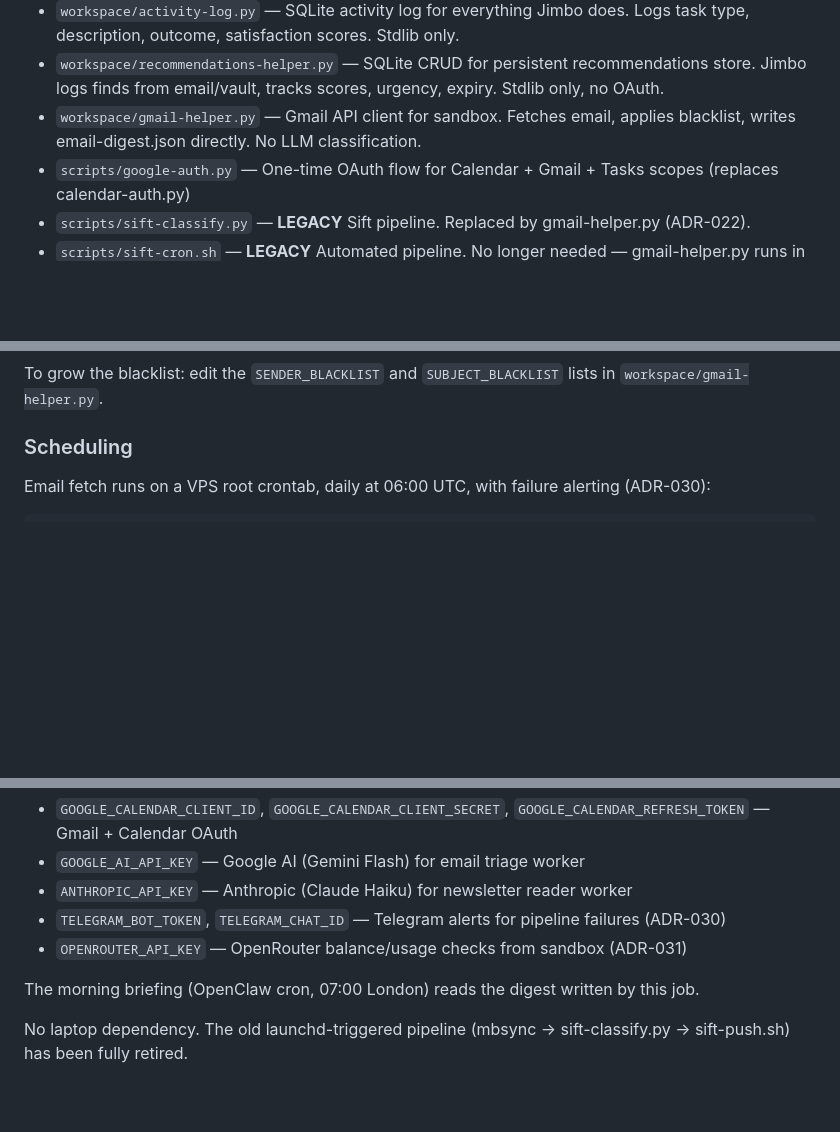
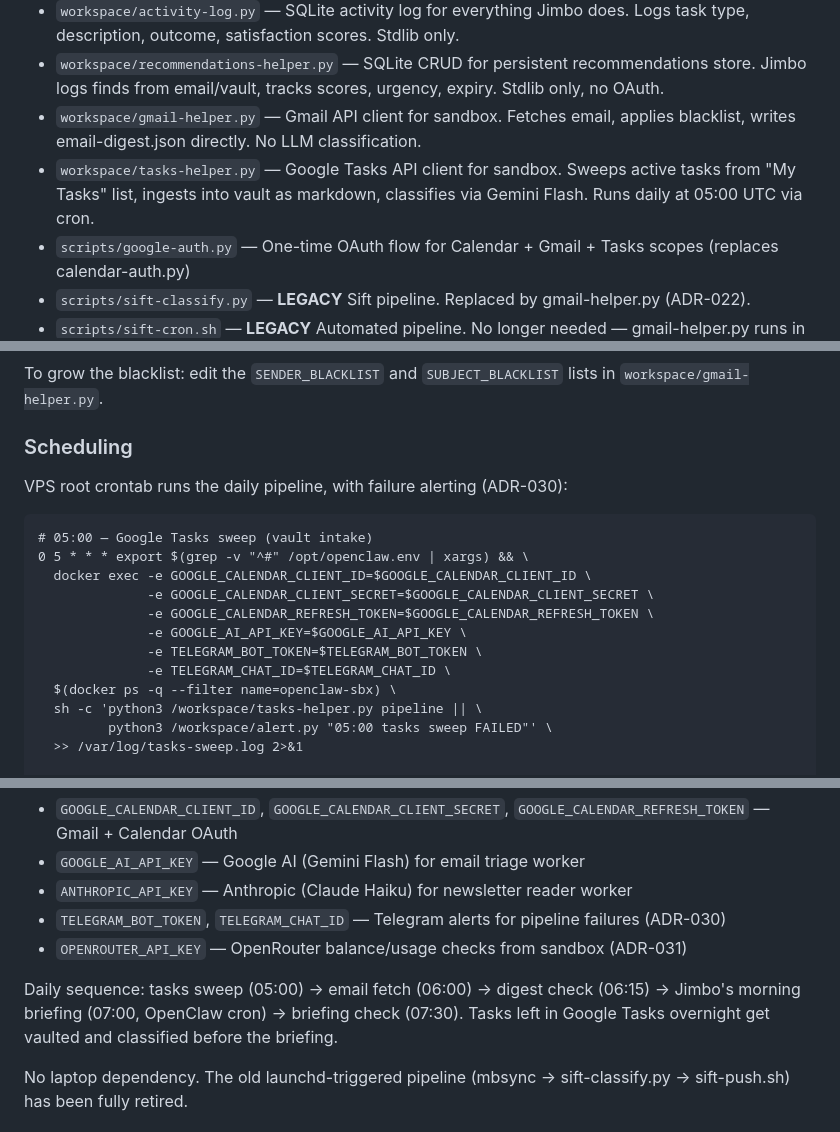
Before and after one commit to marvinbarretto/openclaw, a Markdown page: CLAUDE.md, 3 parts joined by grey strips. Drawn GitHub-style; blank space fills up the shorter version.

Commit message:
docs: add tasks sweep cron to CLAUDE.md scheduling section
Documents the full daily pipeline sequence: tasks sweep (05:00) →
email fetch (06:00) → digest check (06:15) → briefing (07:00) →
briefing check (07:30). Added tasks-helper.py to key files.

Co-Authored-By: Claude Opus 4.6 <noreply@anthropic.com>

````diff
--- a/CLAUDE.md
+++ b/CLAUDE.md
@@ -68,6 +68,7 @@ notes/            Brain dumps
 - `workspace/activity-log.py` — SQLite activity log for everything Jimbo does. Logs task type, description, outcome, satisfaction scores. Stdlib only.
 - `workspace/recommendations-helper.py` — SQLite CRUD for persistent recommendations store. Jimbo logs finds from email/vault, tracks scores, urgency, expiry. Stdlib only, no OAuth.
 - `workspace/gmail-helper.py` — Gmail API client for sandbox. Fetches email, applies blacklist, writes email-digest.json directly. No LLM classification.
+- `workspace/tasks-helper.py` — Google Tasks API client for sandbox. Sweeps active tasks from "My Tasks" list, ingests into vault as markdown, classifies via Gemini Flash. Runs daily at 05:00 UTC via cron.
 - `scripts/google-auth.py` — One-time OAuth flow for Calendar + Gmail + Tasks scopes (replaces calendar-auth.py)
 - `scripts/sift-classify.py` — **LEGACY** Sift pipeline. Replaced by gmail-helper.py (ADR-022).
 - `scripts/sift-cron.sh` — **LEGACY** Automated pipeline. No longer needed — gmail-helper.py runs in sandbox.
@@ -185,8 +186,21 @@ To grow the blacklist: edit the `SENDER_BLACKLIST` and `SUBJECT_BLACKLIST` lists
 
 ### Scheduling
 
-Email fetch runs on a VPS root crontab, daily at 06:00 UTC, with failure alerting (ADR-030):
+VPS root crontab runs the daily pipeline, with failure alerting (ADR-030):
 ```
+# 05:00 — Google Tasks sweep (vault intake)
+0 5 * * * export $(grep -v "^#" /opt/openclaw.env | xargs) && \
+  docker exec -e GOOGLE_CALENDAR_CLIENT_ID=$GOOGLE_CALENDAR_CLIENT_ID \
+              -e GOOGLE_CALENDAR_CLIENT_SECRET=$GOOGLE_CALENDAR_CLIENT_SECRET \
+              -e GOOGLE_CALENDAR_REFRESH_TOKEN=$GOOGLE_CALENDAR_REFRESH_TOKEN \
+              -e GOOGLE_AI_API_KEY=$GOOGLE_AI_API_KEY \
+              -e TELEGRAM_BOT_TOKEN=$TELEGRAM_BOT_TOKEN \
+              -e TELEGRAM_CHAT_ID=$TELEGRAM_CHAT_ID \
+  $(docker ps -q --filter name=openclaw-sbx) \
+  sh -c 'python3 /workspace/tasks-helper.py pipeline || \
+         python3 /workspace/alert.py "05:00 tasks sweep FAILED"' \
+  >> /var/log/tasks-sweep.log 2>&1
+
 # 06:00 — email fetch with failure alert
 0 6 * * * export $(grep -v "^#" /opt/openclaw.env | xargs) && \
   docker exec -e GOOGLE_CALENDAR_CLIENT_ID=$GOOGLE_CALENDAR_CLIENT_ID \
@@ -234,7 +248,7 @@ The Docker sandbox receives these env vars (set in `/opt/openclaw.env`, passed v
 - `TELEGRAM_BOT_TOKEN`, `TELEGRAM_CHAT_ID` — Telegram alerts for pipeline failures (ADR-030)
 - `OPENROUTER_API_KEY` — OpenRouter balance/usage checks from sandbox (ADR-031)
 
-The morning briefing (OpenClaw cron, 07:00 London) reads the digest written by this job.
+Daily sequence: tasks sweep (05:00) → email fetch (06:00) → digest check (06:15) → Jimbo's morning briefing (07:00, OpenClaw cron) → briefing check (07:30). Tasks left in Google Tasks overnight get vaulted and classified before the briefing.
 
 No laptop dependency. The old launchd-triggered pipeline (mbsync → sift-classify.py → sift-push.sh) has been fully retired.
 
````
